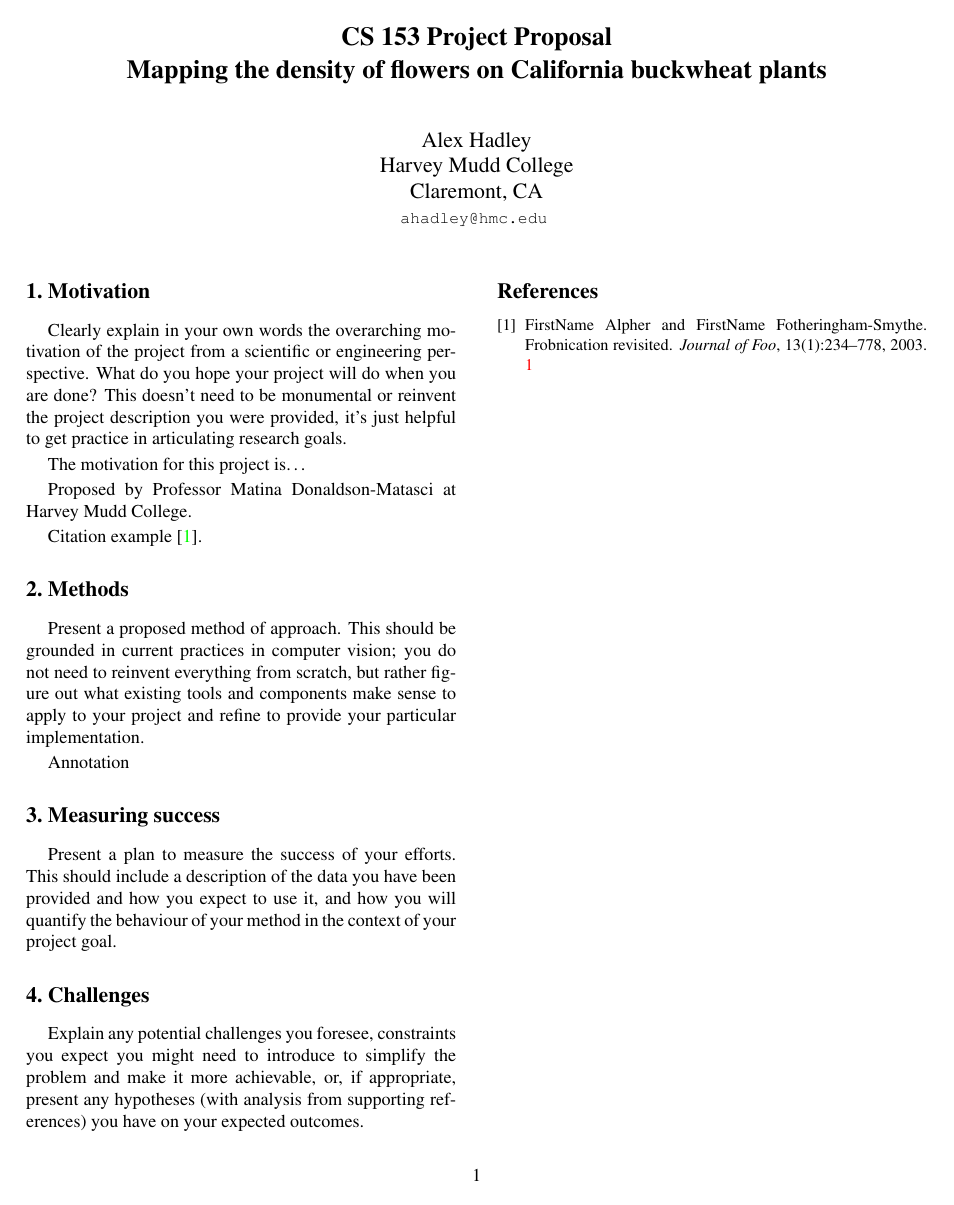
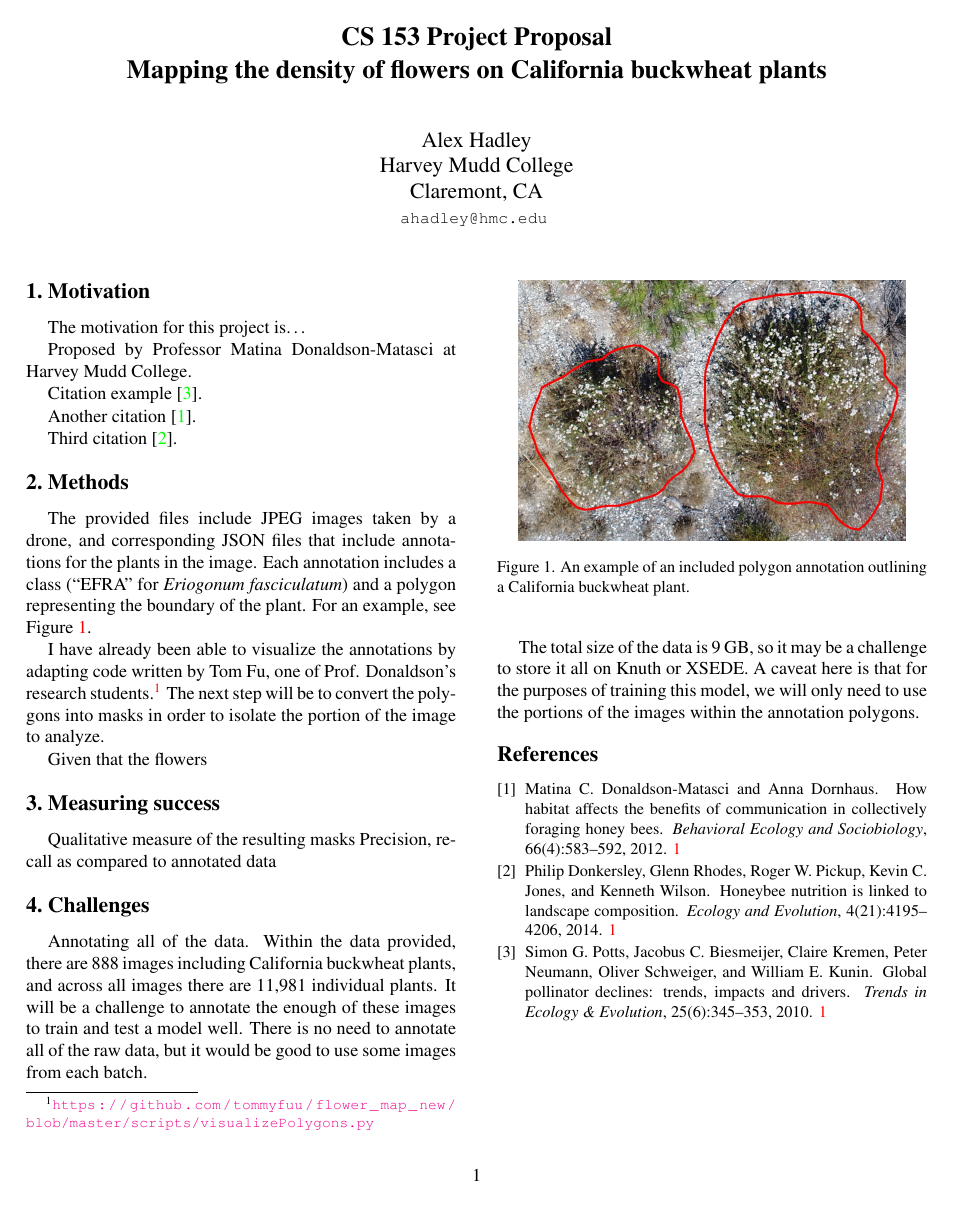
Before and after one commit to alexhad6/cs153-flower-mapping, a LaTeX document (proposal/Hadley_Proposal.tex): the whole page. Compiled offline with pdfLaTeX.

Commit message:
Update proposal and add requirements.txt

```diff
--- a/proposal/Hadley_Proposal.tex
+++ b/proposal/Hadley_Proposal.tex
@@ -51,27 +51,41 @@ Claremont, CA\\
 %%%%%%%%% BODY TEXT
 \section{Motivation}
 
-Clearly explain in your own words the overarching motivation of the project from a scientific or engineering perspective. What do you hope your project will do when you are done? This doesn't need to be monumental or reinvent the project description you were provided, it's just helpful to get practice in articulating research goals.
-
 The motivation for this project is\dots
 
 Proposed by Professor Matina Donaldson-Matasci at Harvey Mudd College.
 
-Citation example~\cite{Alpher03}.
+Citation example~\cite{Potts}.
+
+Another citation~\cite{Donaldson}.
+
+Third citation~\cite{Donkersley}.
 
 \section{Methods}
 
-Present a proposed method of approach. This should be grounded in current practices in computer vision; you do not need to reinvent everything from scratch, but rather figure out what existing tools and components make sense to apply to your project and refine to provide your particular implementation.
+The provided files include JPEG images taken by a drone, and corresponding JSON files that include annotations for the plants in the image. Each annotation includes a class (``EFRA'' for \textit{Eriogonum fasciculatum}) and a polygon representing the boundary of the plant. For an example, see Figure~\ref{fig:annotation}.
 
-Annotation
+I have already been able to visualize the annotations by adapting code written by Tom Fu, one of Prof. Donaldson's research students.\footnote{\url{https://github.com/tommyfuu/flower_map_new/blob/master/scripts/visualizePolygons.py}} The next step will be to convert the polygons into masks in order to isolate the portion of the image to analyze.
+
+Given that the flowers
+
+\begin{figure}[t]
+  \centering
+   \includegraphics[width=0.9\linewidth]{annotation.jpg}
+   \caption{An example of an included polygon annotation outlining a California buckwheat plant.}
+   \label{fig:annotation}
+\end{figure}
 
 \section{Measuring success}
 
-Present a plan to measure the success of your efforts. This should include a description of the data you have been provided and how you expect to use it, and how you will quantify the behaviour of your method in the context of your project goal.
+Qualitative measure of the resulting masks
+Precision, recall as compared to annotated data
 
 \section{Challenges}
 
-Explain any potential challenges you foresee, constraints you expect you might need to introduce to simplify the problem and make it more achievable, or, if appropriate, present any hypotheses (with analysis from supporting references) you have on your expected outcomes.
+Annotating all of the data. Within the data provided, there are 888 images including California buckwheat plants, and across all images there are 11,981 individual plants. It will be a challenge to annotate the enough of these images to train and test a model well. There is no need to annotate all of the raw data, but it would be good to use some images from each batch.
+
+The total size of the data is 9 GB, so it may be a challenge to store it all on Knuth or XSEDE. A caveat here is that for the purposes of training this model, we will only need to use the portions of the images within the annotation polygons.
 
 %%%%%%%%% REFERENCES
 {\small
```
Also changed, not shown: proposal/egbib.bib (+28 -0 lines), requirements.txt (added, +5 -0 lines), proposal/Hadley_Proposal.pdf, proposal/annotation.jpg (added), 2 other files.
